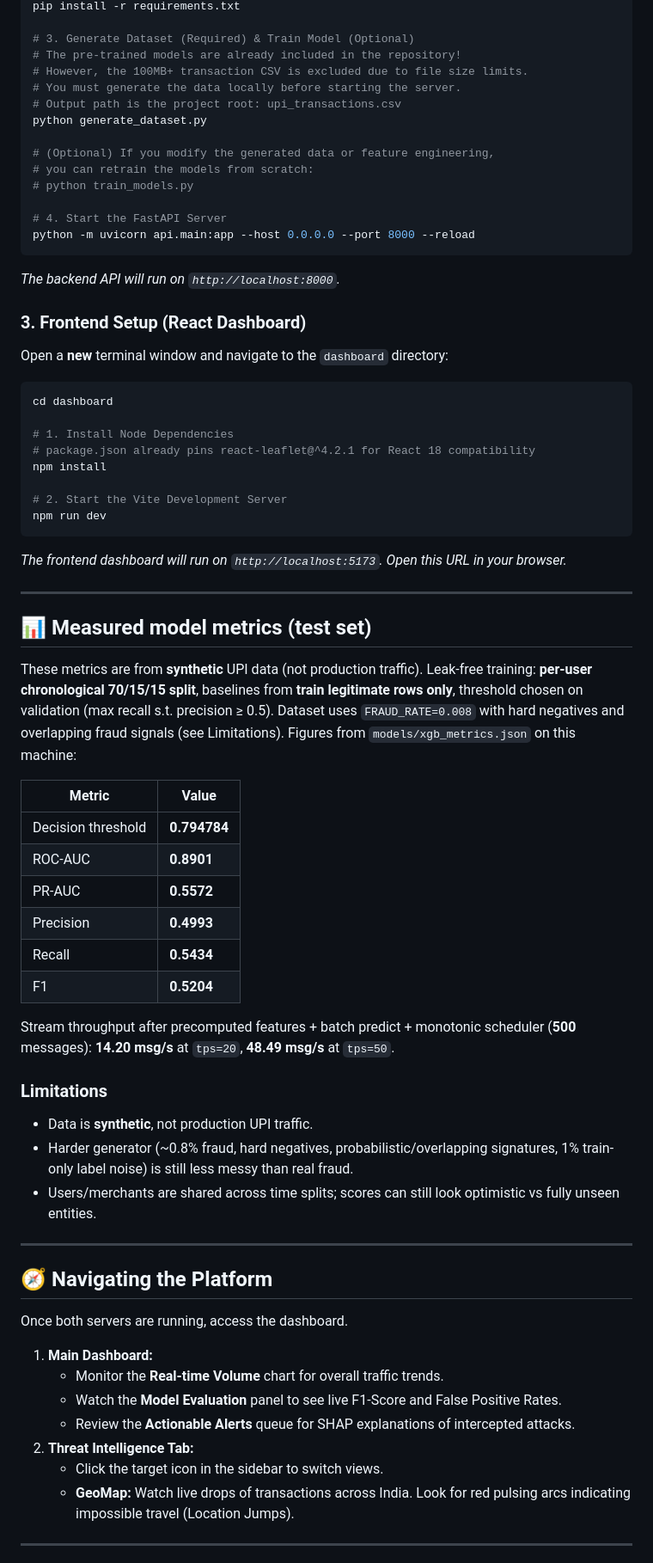
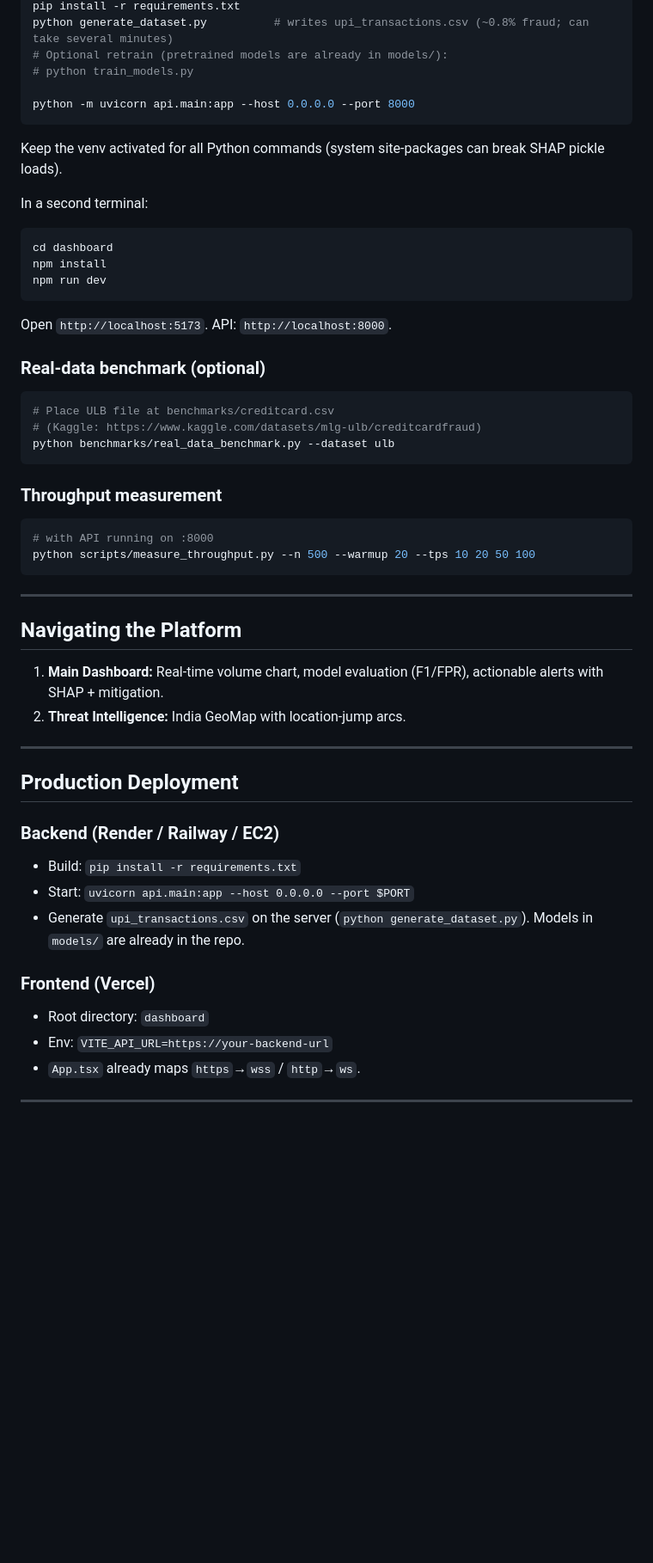
Before and after one commit to saivignesh060/upi_fraud_shield, a Markdown page: README.md, the part around one of its changes. Shown at 86% size. GitHub-like rendering; blank space fills up the shorter version.

````diff
--- a/README.md
+++ b/README.md
@@ -85,71 +113,58 @@ python -m venv .venv
 pip install -r requirements.txt
-
-# 3. Generate Dataset (Required) & Train Model (Optional)
-# The pre-trained models are already included in the repository!
-# However, the 100MB+ transaction CSV is excluded due to file size limits.
-# You must generate the data locally before starting the server.
-# Output path is the project root: upi_transactions.csv
-python generate_dataset.py
-
-# (Optional) If you modify the generated data or feature engineering,
-# you can retrain the models from scratch:
+python generate_dataset.py          # writes upi_transactions.csv (~0.8% fraud; can take several minutes)
+# Optional retrain (pretrained models are already in models/):
 # python train_models.py
 
-# 4. Start the FastAPI Server
-python -m uvicorn api.main:app --host 0.0.0.0 --port 8000 --reload
+python -m uvicorn api.main:app --host 0.0.0.0 --port 8000
 ```
-*The backend API will run on `http://localhost:8000`.*
 
-### 3. Frontend Setup (React Dashboard)
+Keep the venv activated for all Python commands (system site-packages can break SHAP pickle loads).
 
-Open a **new** terminal window and navigate to the `dashboard` directory:
+In a second terminal:
 
 ```bash
 cd dashboard
-
-# 1. Install Node Dependencies
-# package.json already pins react-leaflet@^4.2.1 for React 18 compatibility
 npm install
-
-# 2. Start the Vite Development Server
 npm run dev
 ```
-*The frontend dashboard will run on `http://localhost:5173`. Open this URL in your browser.*
+
+Open `http://localhost:5173`. API: `http://localhost:8000`.
+
+### Real-data benchmark (optional)
+
+```bash
+# Place ULB file at benchmarks/creditcard.csv
+# (Kaggle: https://www.kaggle.com/datasets/mlg-ulb/creditcardfraud)
+python benchmarks/real_data_benchmark.py --dataset ulb
+```
+
+### Throughput measurement
+
+```bash
+# with API running on :8000
+python scripts/measure_throughput.py --n 500 --warmup 20 --tps 10 20 50 100
+```
 
 ---
 
-## 📊 Measured model metrics (test set)
+## Navigating the Platform
 
-These metrics are from **synthetic** UPI data (not production traffic). Leak-free training: **per-user chronological 70/15/15 split**, baselines from **train legitimate rows only**, threshold chosen on validation (max recall s.t. precision ≥ 0.5). Dataset uses `FRAUD_RATE=0.008` with hard negatives and overlapping fraud signals (see Limitations). Figures from `models/xgb_metrics.json` on this machine:
-
-| Metric | Value |
-|---|---|
-| Decision threshold | **0.794784** |
-| ROC-AUC | **0.8901** |
-| PR-AUC | **0.5572** |
-| Precision | **0.4993** |
-| Recall | **0.5434** |
-| F1 | **0.5204** |
-
-Stream throughput after precomputed features + batch predict + monotonic scheduler (**500** messages): **14.20 msg/s** at `tps=20`, **48.49 msg/s** at `tps=50`.
-
-### Limitations
-- Data is **synthetic**, not production UPI traffic.
-- Harder generator (~0.8% fraud, hard negatives, probabilistic/overlapping signatures, 1% train-only label noise) is still less messy than real fraud.
-- Users/merchants are shared across time splits; scores can still look optimistic vs fully unseen entities.
+1. **Main Dashboard:** Real-time volume chart, model evaluation (F1/FPR), actionable alerts with SHAP + mitigation.
+2. **Threat Intelligence:** India GeoMap with location-jump arcs.
 
 ---
 
-## 🧭 Navigating the Platform
+## Production Deployment
 
-Once both servers are running, access the dashboard.
-1. **Main Dashboard:**
-   - Monitor the **Real-time Volume** chart for overall traffic trends.
-   - Watch the **Model Evaluation** panel to see live F1-Score and False Positive Rates.
-   - Review the **Actionable Alerts** queue for SHAP explanations of intercepted attacks.
-2. **Threat Intelligence Tab:**
-   - Click the target icon in the sidebar to switch views.
-   - **GeoMap:** Watch live drops of transactions across India. Look for red pulsing arcs indicating impossible travel (Location Jumps).
+### Backend (Render / Railway / EC2)
+- Build: `pip install -r requirements.txt`
+- Start: `uvicorn api.main:app --host 0.0.0.0 --port $PORT`
+- Generate `upi_transactions.csv` on the server (`python generate_dataset.py`). Models in `models/` are already in the repo.
+
+### Frontend (Vercel)
+- Root directory: `dashboard`
+- Env: `VITE_API_URL=https://your-backend-url`
+- `App.tsx` already maps `https`→`wss` / `http`→`ws`.
 
 ---
 
````
Also changed, not shown: other parts of README.md (+84 -110 lines), docs/dashboard_main.png (added), docs/dashboard_threat_intel.png (added), 5 other files.
